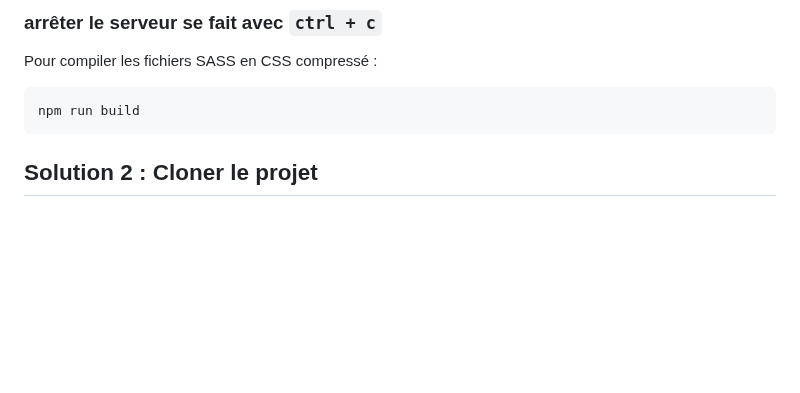
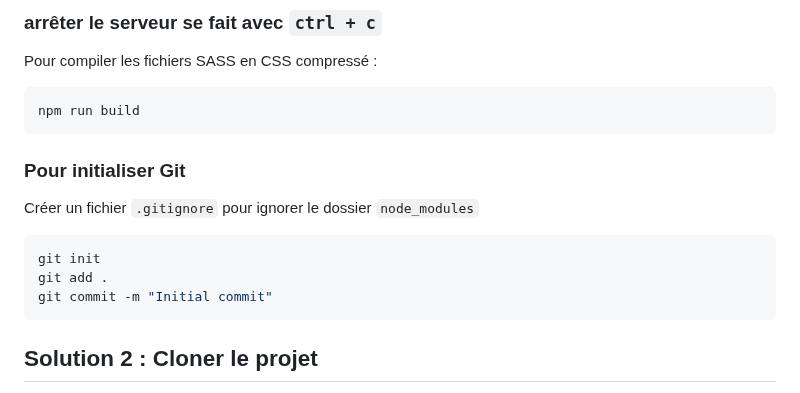
Before and after one commit to aladin002dz/sass-starter, a Markdown page: README.md, the part around the change. Drawn GitHub-style; blank space fills up the shorter version.

Commit message:
Add Git initialization instructions to README.md

````diff
--- a/README.md
+++ b/README.md
@@ -53,6 +53,16 @@ Pour compiler les fichiers SASS en CSS compressé :
 
 ```bash
 npm run build
+```
+
+### Pour initialiser Git
+
+Créer un fichier `.gitignore` pour ignorer le dossier `node_modules`
+
+```bash
+git init
+git add .
+git commit -m "Initial commit"
 ```
 
 ## Solution 2 : Cloner le projet
````
